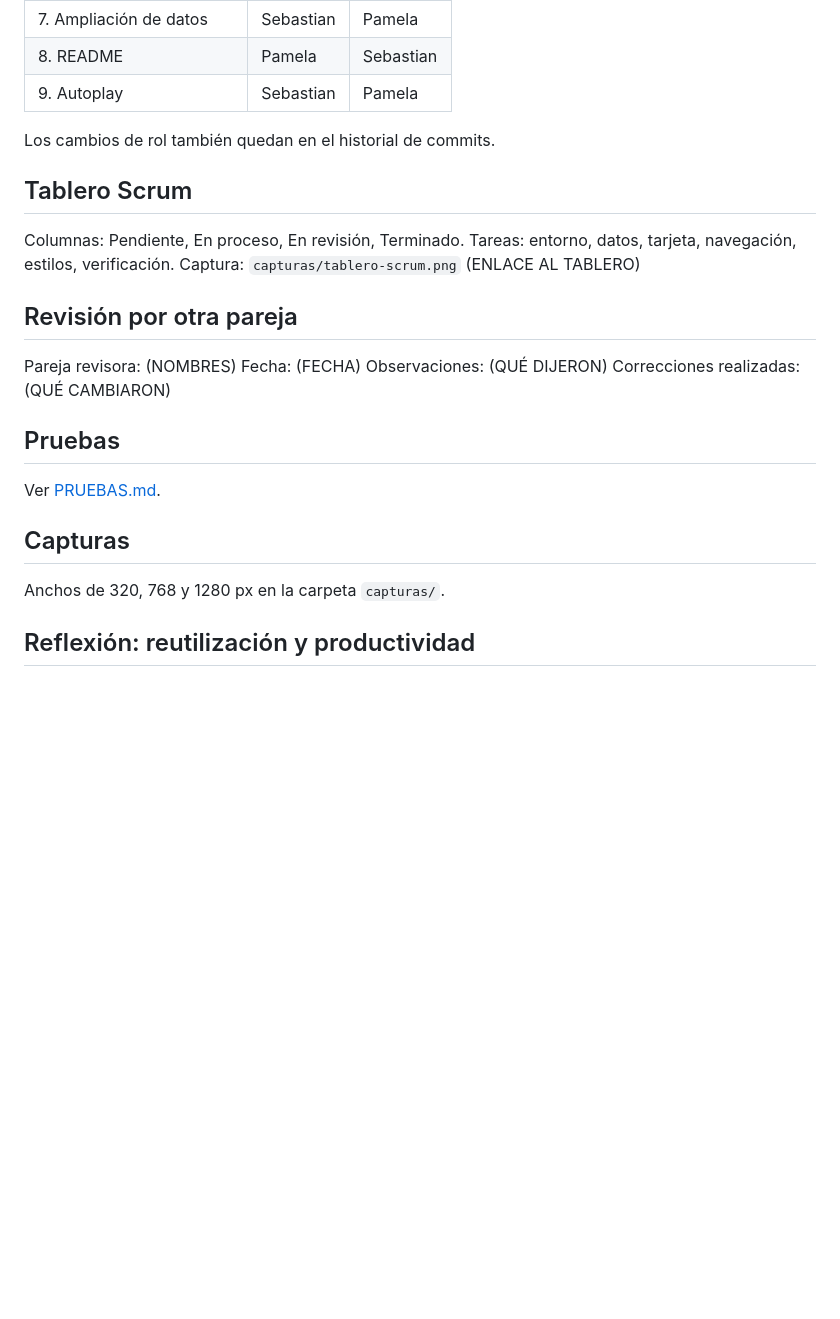
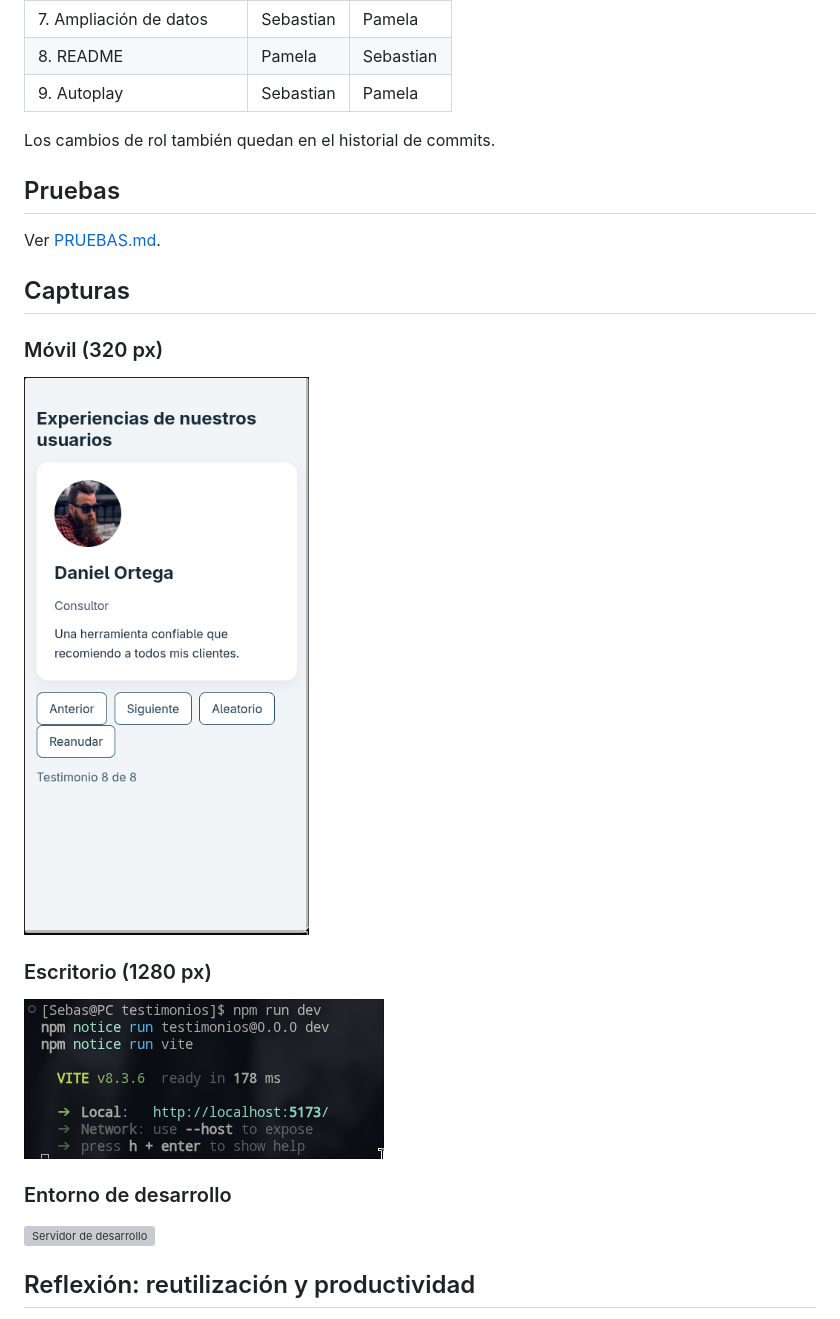
Before and after one commit to SebasR0R/React, a Markdown page: README.md, the part around the change. Drawn GitHub-style; pictures changed too: capturas/320.png (added); blank space fills up the shorter version; grey boxes are pictures that could not be loaded.

Commit message:
capturas

```diff
--- a/README.md
+++ b/README.md
@@ -62,22 +62,16 @@ El avance cada 5 segundos se implementa con `useEffect`, porque el temporizador
 
 Los cambios de rol también quedan en el historial de commits.
 
-## Tablero Scrum
-Columnas: Pendiente, En proceso, En revisión, Terminado.
-Tareas: entorno, datos, tarjeta, navegación, estilos, verificación.
-Captura: `capturas/tablero-scrum.png` (ENLACE AL TABLERO)
-
-## Revisión por otra pareja
-Pareja revisora: (NOMBRES)
-Fecha: (FECHA)
-Observaciones: (QUÉ DIJERON)
-Correcciones realizadas: (QUÉ CAMBIARON)
-
 ## Pruebas
 Ver [PRUEBAS.md](PRUEBAS.md).
 
 ## Capturas
-Anchos de 320, 768 y 1280 px en la carpeta `capturas/`.
+### Móvil (320 px)
+![Vista a 320 px](capturas/320.png)
+### Escritorio (1280 px)
+![Vista a 1280 px](capturas/1280.png)
+### Entorno de desarrollo
+![Servidor de desarrollo](capturas/entorno.png)
 
 ## Reflexión: reutilización y productividad
 - **Qué reutilicé:** el componente `Testimonial` se usa para los 8 registros; cambiar su estilo o estructura se hace en un solo lugar (`Testimonial.jsx` y `.testimonial-card`) en vez de repetir HTML ocho veces.
```
Also changed, not shown: 2 other files.
